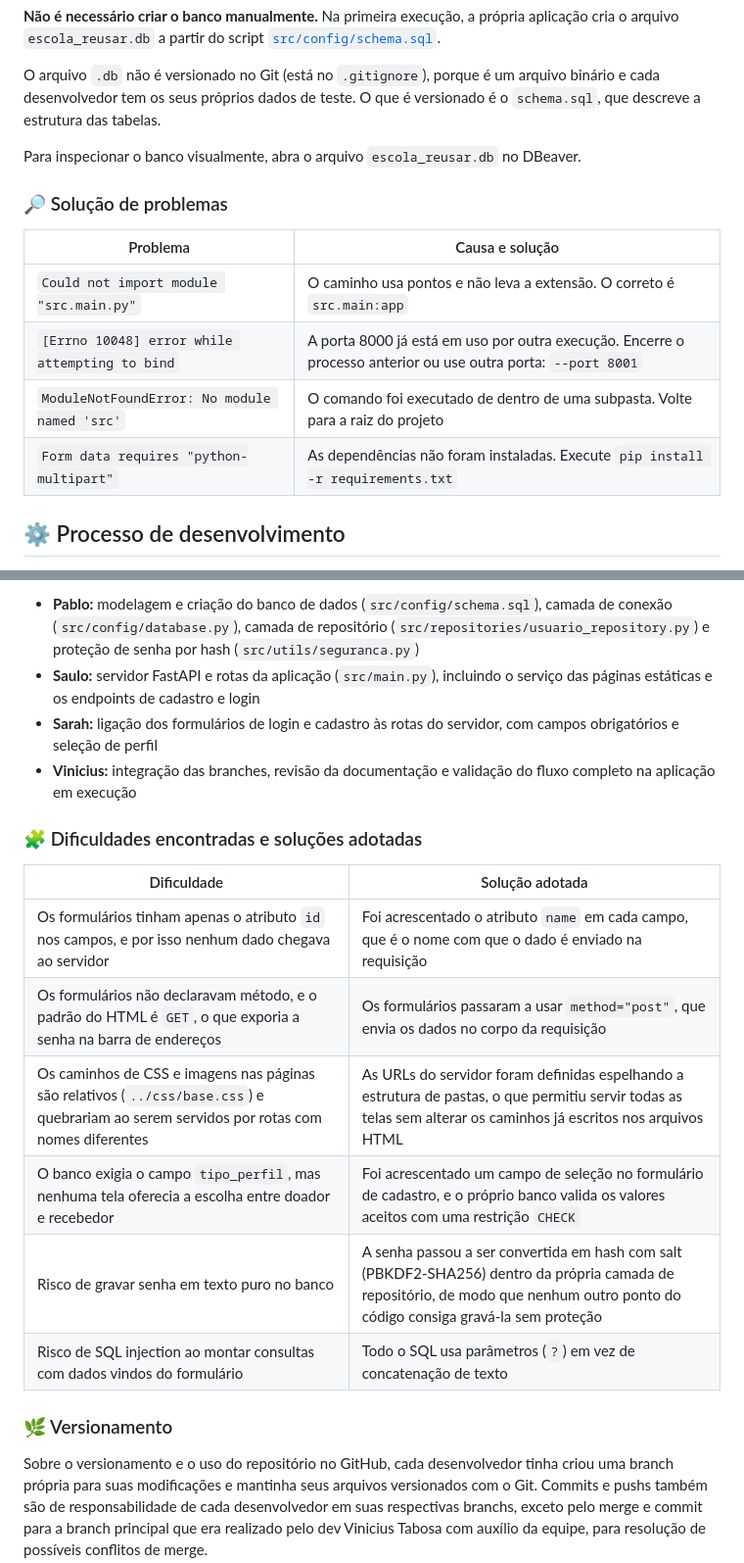
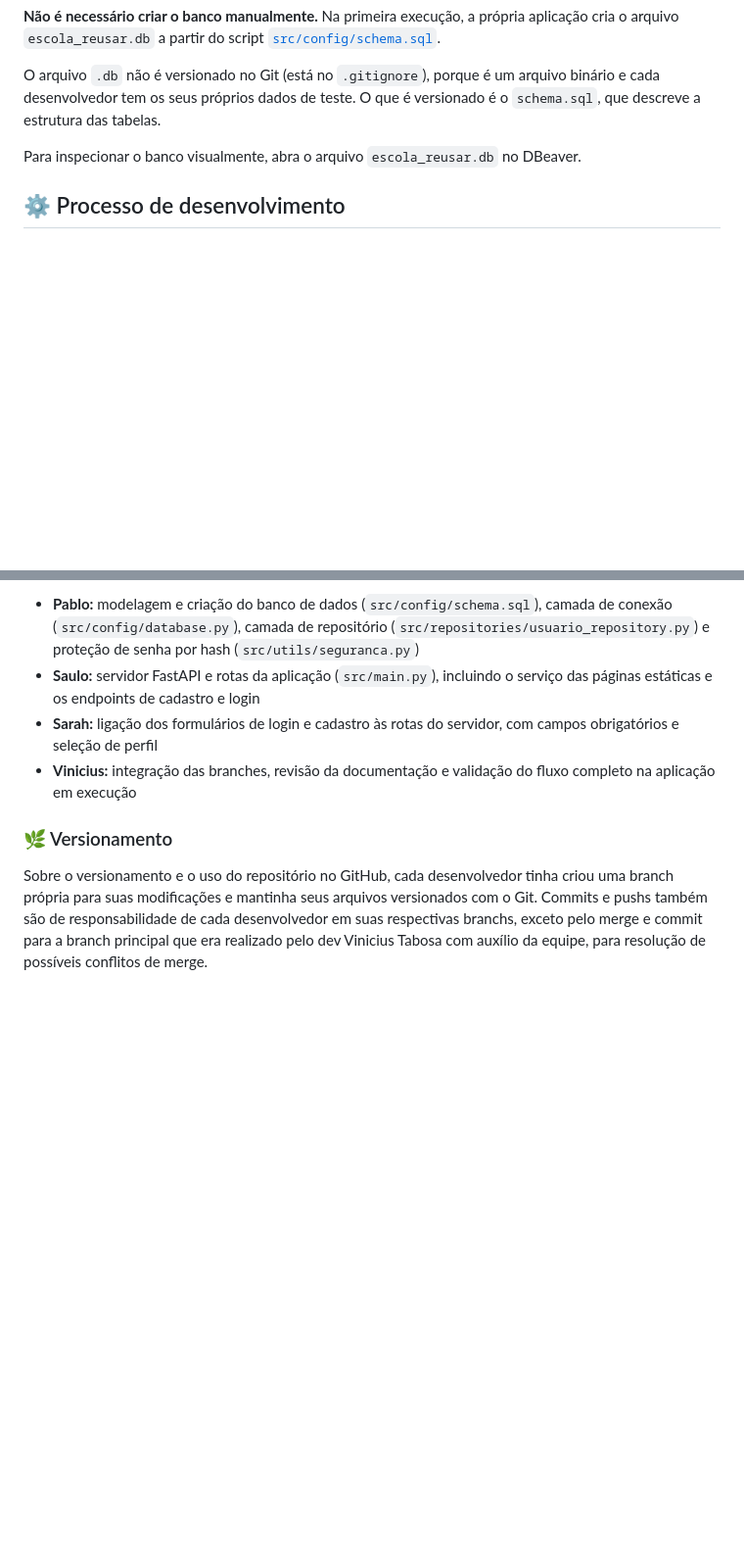
Before and after one commit to ViniciusTabosa/ufca_ads_projeto_integrado_escola_reusar, a Markdown page: README.md, 2 parts joined by grey strips. Shown at 98% size. GitHub-like rendering; blank space fills up the shorter version.

Commit message:
:pencil: update readme

```diff
--- a/README.md
+++ b/README.md
@@ -204,15 +204,6 @@ binário e cada desenvolvedor tem os seus próprios dados de teste. O que é ver
 
 Para inspecionar o banco visualmente, abra o arquivo `escola_reusar.db` no DBeaver.
 
-### 🔎 Solução de problemas
-
-| Problema | Causa e solução |
-|---|---|
-| `Could not import module "src.main.py"` | O caminho usa pontos e não leva a extensão. O correto é `src.main:app` |
-| `[Errno 10048] error while attempting to bind` | A porta 8000 já está em uso por outra execução. Encerre o processo anterior ou use outra porta: `--port 8001` |
-| `ModuleNotFoundError: No module named 'src'` | O comando foi executado de dentro de uma subpasta. Volte para a raiz do projeto |
-| `Form data requires "python-multipart"` | As dependências não foram instaladas. Execute `pip install -r requirements.txt` |
-
 ## ⚙️ Processo de desenvolvimento
 O processo de desenvolvimento foi divido por classes e telas junto com seus respectivos arquivos CSS e adaptação para diferentes telas, a edição do readme do projeto é responsabilidade de toda a equipe.
 
@@ -243,16 +234,6 @@ Nesta sprint o projeto deixou de ser um conjunto de telas estáticas e passou a
 - **Sarah:** ligação dos formulários de login e cadastro às rotas do servidor, com campos obrigatórios e seleção de perfil
 - **Vinicius:** integração das branches, revisão da documentação e validação do fluxo completo na aplicação em execução
 
-### 🧩 Dificuldades encontradas e soluções adotadas
-
-| Dificuldade | Solução adotada |
-|---|---|
-| Os formulários tinham apenas o atributo `id` nos campos, e por isso nenhum dado chegava ao servidor | Foi acrescentado o atributo `name` em cada campo, que é o nome com que o dado é enviado na requisição |
-| Os formulários não declaravam método, e o padrão do HTML é `GET`, o que exporia a senha na barra de endereços | Os formulários passaram a usar `method="post"`, que envia os dados no corpo da requisição |
-| Os caminhos de CSS e imagens nas páginas são relativos (`../css/base.css`) e quebrariam ao serem servidos por rotas com nomes diferentes | As URLs do servidor foram definidas espelhando a estrutura de pastas, o que permitiu servir todas as telas sem alterar os caminhos já escritos nos arquivos HTML |
-| O banco exigia o campo `tipo_perfil`, mas nenhuma tela oferecia a escolha entre doador e recebedor | Foi acrescentado um campo de seleção no formulário de cadastro, e o próprio banco valida os valores aceitos com uma restrição `CHECK` |
-| Risco de gravar senha em texto puro no banco | A senha passou a ser convertida em hash com salt (PBKDF2-SHA256) dentro da própria camada de repositório, de modo que nenhum outro ponto do código consiga gravá-la sem proteção |
-| Risco de SQL injection ao montar consultas com dados vindos do formulário | Todo o SQL usa parâmetros (`?`) em vez de concatenação de texto |
 
 ### 🌿 Versionamento
 
```
